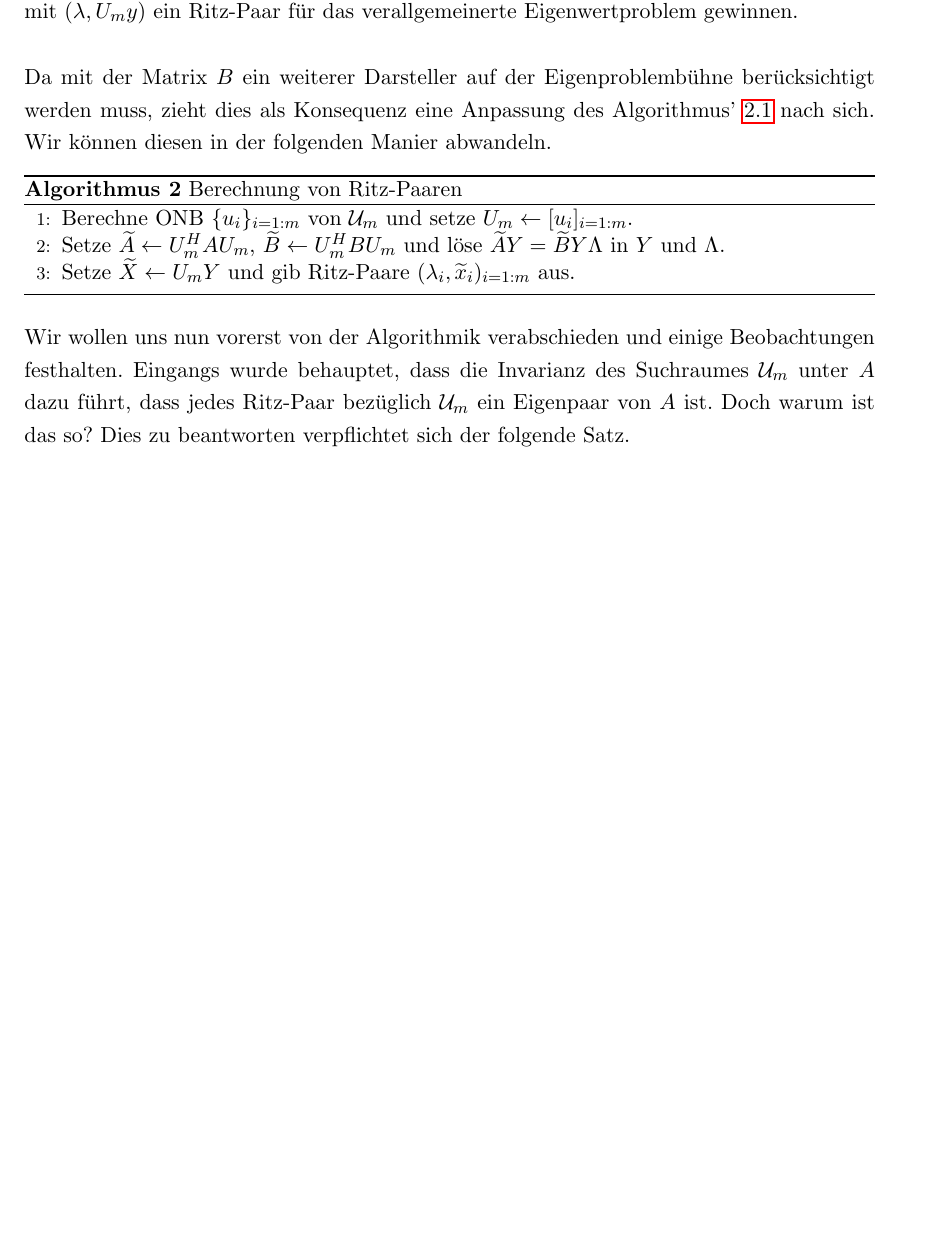
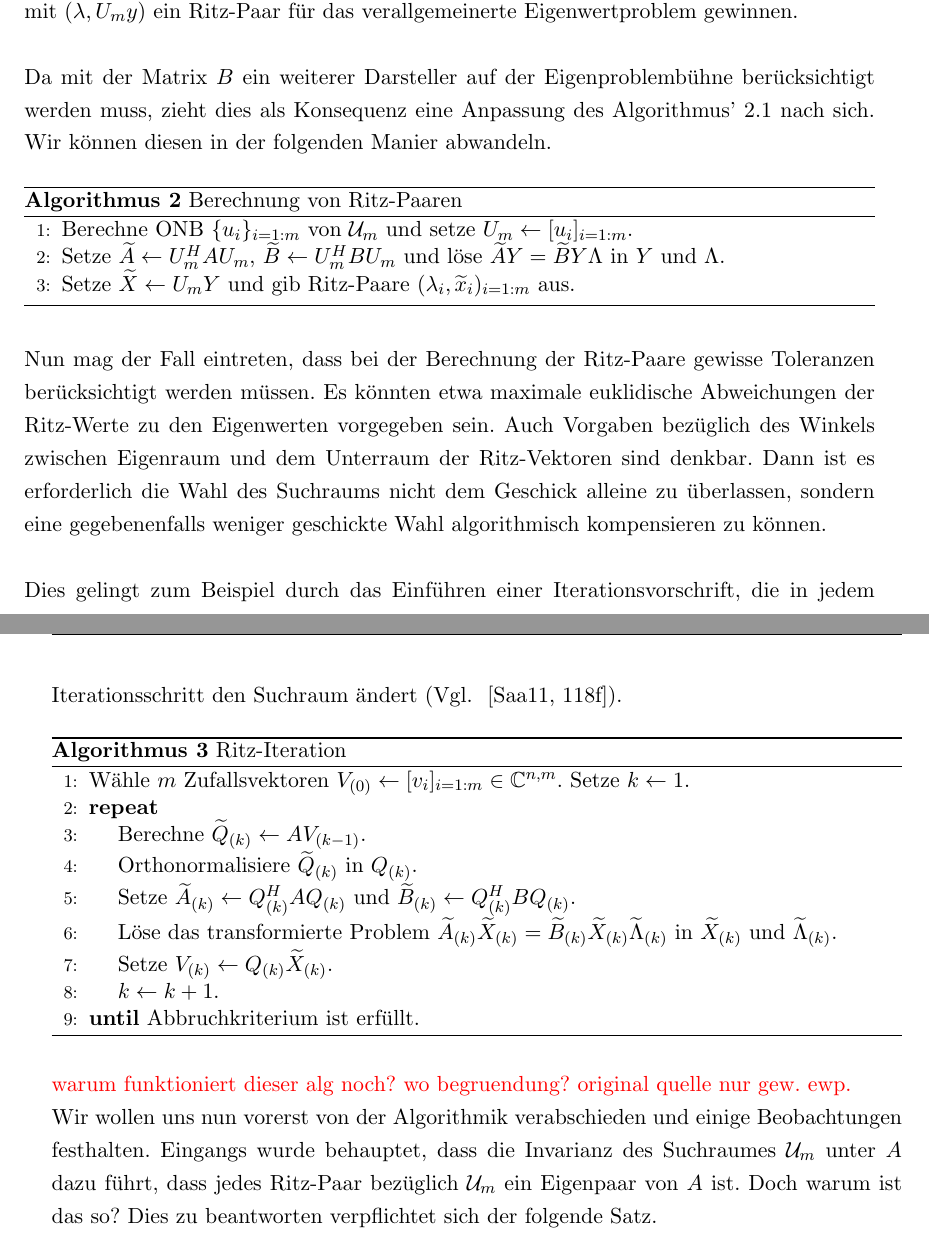
Before and after one commit to thlucke/bachelorthesis, a LaTeX thesis (main.tex, which reads chapter/chap2.tex): part of page 11 of 28 before the commit and two parts of pages 11 and 12 of 28 after it, the two joined at a grey line, cut so that both start at the same text, the shorter picture padded with empty space. Compiled offline with pdfLaTeX.

Commit message:
kritische auseinandersetzung

```diff
--- a/chapter/chap2.tex
+++ b/chapter/chap2.tex
@@ -127,6 +127,31 @@ l"ose $\widetilde{A}Y = \widetilde{B}Y \Lambda$ in $Y$ und $\Lambda$.
 \State Setze $\widetilde{X} \gets U_m Y$ und gib Ritz-Paare $(\lambda_i, \widetilde{x}_i)_{i=1:m}$ aus.
 \end{algorithmic}
 \end{algorithm}
+
+Nun mag der Fall eintreten, dass bei der Berechnung der Ritz-Paare gewisse Toleranzen ber"ucksichtigt werden m"ussen.
+Es k"onnten etwa maximale euklidische Abweichungen der Ritz-Werte zu den Eigenwerten vorgegeben sein.
+Auch Vorgaben bez"uglich des Winkels zwischen Eigenraum und dem Unterraum der Ritz-Vektoren sind denkbar. Dann ist es erforderlich die Wahl des Suchraums nicht dem Geschick alleine zu "uberlassen, sondern eine gegebenenfalls weniger geschickte Wahl algorithmisch kompensieren zu k"onnen.\\
+
+Dies gelingt zum Beispiel durch das Einf"uhren einer Iterationsvorschrift, die in jedem Iterationsschritt den Suchraum "andert (Vgl. ~\cite[118f]{saad}).
+
+\begin{algorithm}\label{alg:ritzerativ}
+\caption{Ritz-Iteration}
+\begin{algorithmic}[1]
+\State W"ahle $m$ Zufallsvektoren $V_{(0)}\gets[v_i]_{i=1:m} \in \C^{n,m}$. Setze $k\gets 1$.
+\State \textbf{repeat}
+\State \ \ \ \ Berechne $\widetilde{Q}_{(k)} \gets AV_{(k-1)}$.
+\State \ \ \ \ Orthonormalisiere $\widetilde{Q}_{(k)}$ in $Q_{(k)}$.
+\State \ \ \ \ Setze $\widetilde{A}_{(k)}\gets Q_{(k)}^H A Q_{(k)}$ und $\widetilde{B}_{(k)}\gets Q_{(k)}^H B Q_{(k)}$.
+\State \ \ \ \ L"ose das transformierte Problem $\widetilde{A}_{(k)}\widetilde{X}_{(k)}
+= \widetilde{B}_{(k)}\widetilde{X}_{(k)}\widetilde{\Lambda}_{(k)}$ in
+$\widetilde{X}_{(k)}$ und $\widetilde{\Lambda}_{(k)}$.
+\State \ \ \ \ Setze $V_{(k)} \gets Q_{(k)}\widetilde{X}_{(k)}$.
+\State \ \ \ \ $k \gets k+1$.
+\State \textbf{until} Abbruchkriterium ist erf"ullt.
+\end{algorithmic}
+\end{algorithm}
+
+\textcolor{red}{warum funktioniert dieser alg noch? wo begruendung? original quelle nur gew. ewp.}
 
 Wir wollen uns nun vorerst von der Algorithmik verabschieden und einige Beobachtungen
 festhalten. Eingangs wurde behauptet, dass die Invarianz des Suchraumes $\U_m$ unter
--- a/main.tex
+++ b/main.tex
@@ -1,4 +1,4 @@
-\documentclass[11pt, twoside]{report} %no headers, no twosided layout by default
+\documentclass[11pt, twoside, draft]{report} %no headers, no twosided layout by default
 
 % -------------------------------- %
 % ------- P A C K A G E S -------- %
```
Also changed, not shown: chapter/references.bib (+6 -0 lines), main.bbl, main.pdf, 1 other file.
